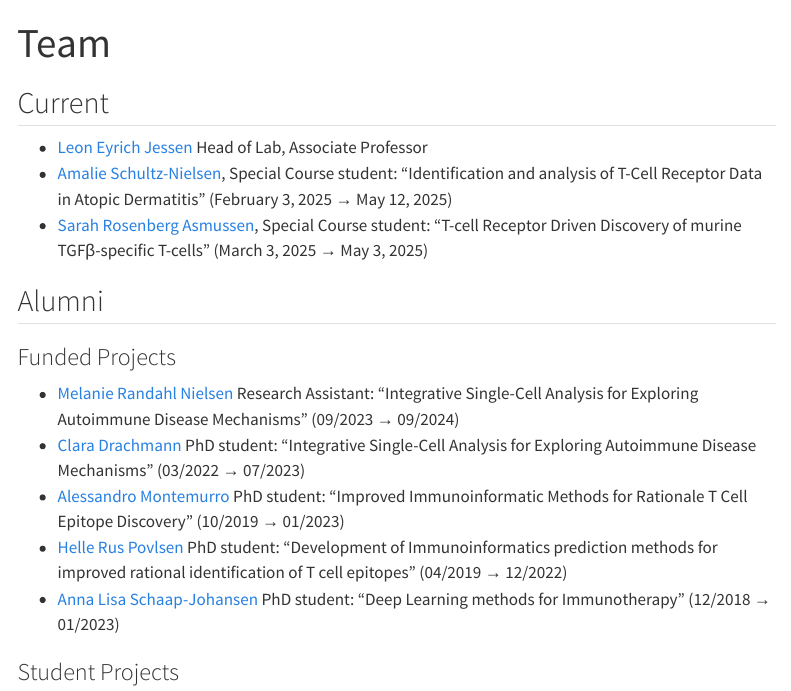
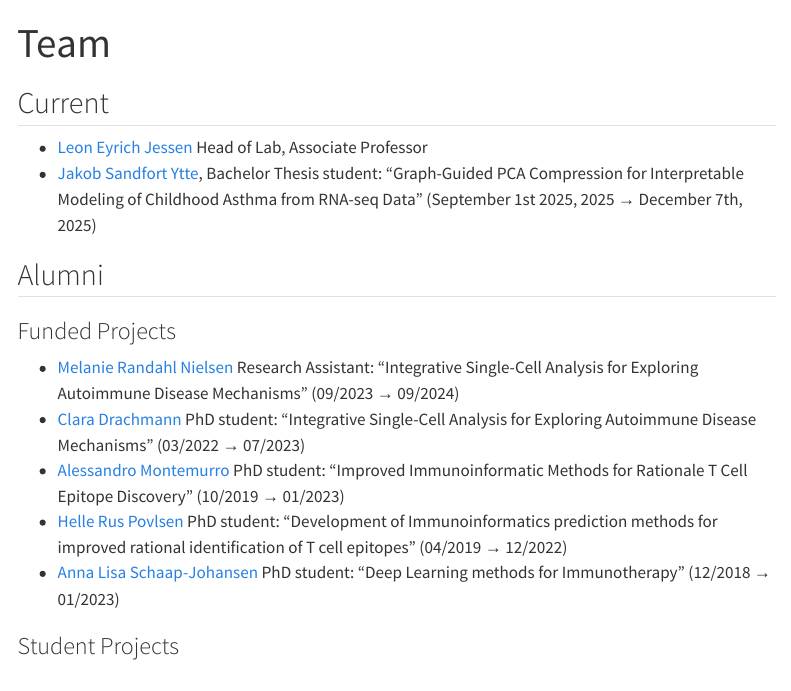
Before and after one commit to immunomicslab/immunomicslab.github.io, a Quarto document (team.qmd): the page in a window 1100 px wide, from its top. Rendered offline with R 4.5, knitr and Pandoc in place of Quarto, with nearby package versions; menus at the side of the page are left out.

Commit message:
Update Team section with recent members

```diff
--- a/team.qmd
+++ b/team.qmd
@@ -5,8 +5,7 @@ title: "Team"
 ## Current
 
 - [Leon Eyrich Jessen](https://www.linkedin.com/in/leonjessen/) Head of Lab, Associate Professor
-- [Amalie Schultz-Nielsen](), Special Course student: "Identification and analysis of T-Cell Receptor Data in Atopic Dermatitis" (February 3, 2025 → May 12, 2025)
-- [Sarah Rosenberg Asmussen](), Special Course student: "T-cell Receptor Driven Discovery of murine TGFβ-specific T-cells" (March 3, 2025 → May 3, 2025)
+- [Jakob Sandfort Ytte](), Bachelor Thesis student: "Graph-Guided PCA Compression for Interpretable Modeling of Childhood Asthma from RNA-seq Data" (September 1st 2025, 2025 → December 7th, 2025)
 
 ## Alumni
 
```
Also changed, not shown: docs/search.json, team.qmd (1 more changed lines), 2 other files.
